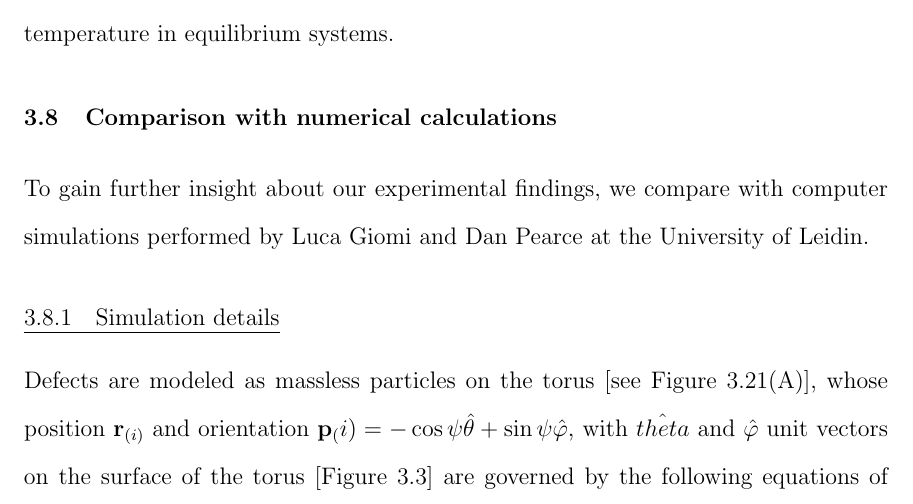
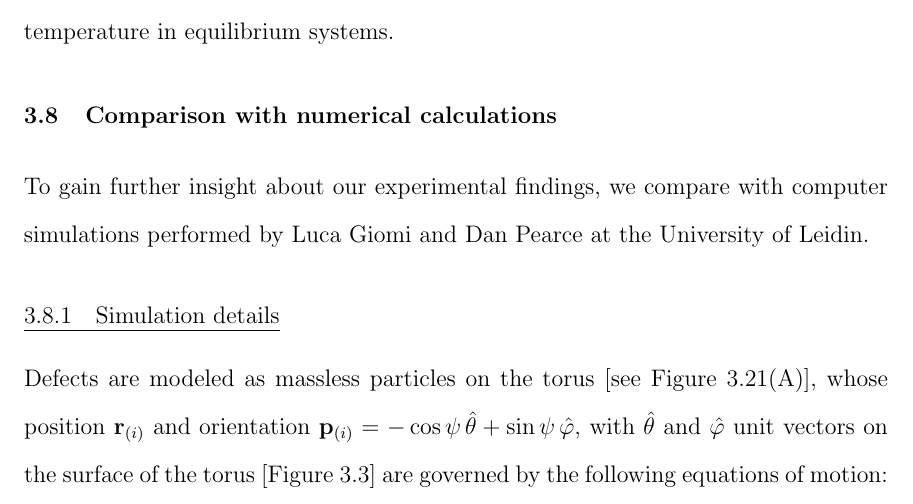
Before and after one commit to perrywmellis/thesis, a LaTeX thesis (document/thesis.tex, which reads document/chapter3.tex): part of page 128 of 167, cut so that both start at the same text. Compiled offline with pdfLaTeX.

Commit message:
minor typos

```diff
--- a/document/chapter3.tex
+++ b/document/chapter3.tex
@@ -1029,7 +1029,7 @@ To gain further insight about our experimental findings, we compare with compute
 
 
 \subsection{Simulation details}
-Defects are modeled as massless particles on the torus [see Figure~\ref{f:3-SimDefectUnbinding}(A)], whose position $\mathbf{r}_{(i)}$ and orientation $\mathbf{p}_(i) = -\cos \psi \hat{\theta} + \sin \psi \hat{\varphi}$, with $\hat{theta}$ and $\hat{\varphi}$ unit vectors on the surface of the torus [Figure~\ref{f:3-EqDefs}] are governed by the following equations of motion:
+Defects are modeled as massless particles on the torus [see Figure~\ref{f:3-SimDefectUnbinding}(A)], whose position $\mathbf{r}_{(i)}$ and orientation $\mathbf{p}_{(i)} = -\cos \psi \, \hat{\theta} + \sin \psi \, \hat{\varphi}$, with $\hat{\theta}$ and $\hat{\varphi}$ unit vectors on the surface of the torus [Figure~\ref{f:3-EqDefs}] are governed by the following equations of motion:
 \refstepcounter{equation}\label{e:3-EoM}
 \begin{align}
   \frac{\textrm{d}\mathbf{r}_{(i)}}{\textrm{d}t} &= v_0 \mathbf{p}_{(i)} + \mu \Big [\sum\limits_{j\neq i=1}^N \mathbf{F}_{(ij)} - \nabla_{(i)} V \Big ] + \bm{\eta}^{trans}_{(i)}\tag{\theequation a} \\
```
